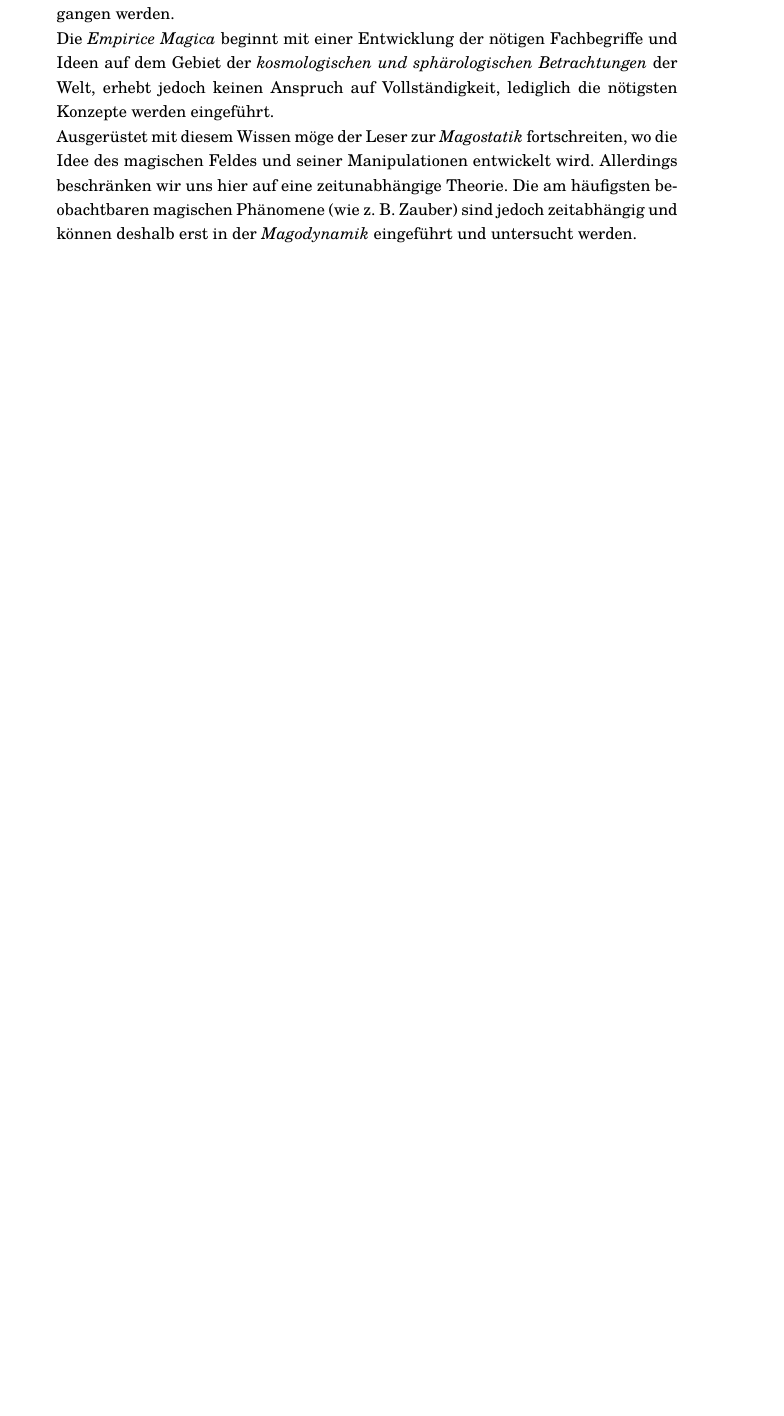
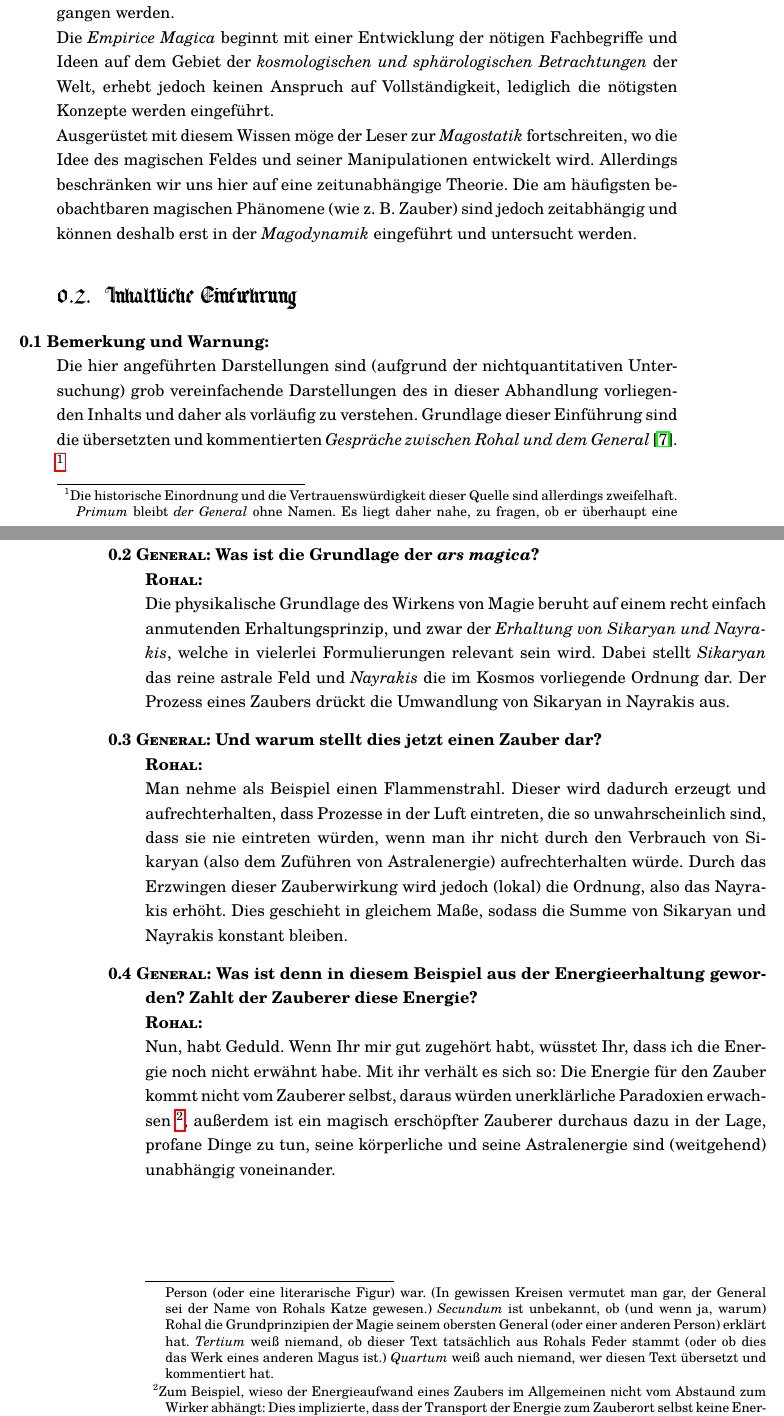
Before and after one commit to FridolinAmadeus/Semmelmagus, a LaTeX book (Main.tex, which reads Part0/01_Einfuehrung.tex): part of page 5 of 31 before the commit and two parts of pages 5 and 6 of 31 after it, the two joined at a grey line, cut so that both start at the same text, the shorter picture padded with empty space. Compiled offline with pdfLaTeX.

Commit message:
Einführung

```diff
--- a/Main.tex
+++ b/Main.tex
@@ -189,5 +189,6 @@
 \bibitem{apokryphen} Apokryphen von \textsc{Rohal} dem Weisen, Akademie der Hohen Magie zu Punin, um 580 BF
 \bibitem{informationstheorie} \textsc{Turgrim}, Sohn des \textsc{Tietzax}, \emph{Die Theorie der Information}, Königliche Bibliothek von Xorlosch, 763 BF
 \bibitem{leskatosch} \textsc{Leskatosch}, Sohn des \textsc{Leskolombrosch}, \emph{Fachdidaktische Abhandlung zur erzzwergischen Mathematik}, Königliche Bibliothek von Xorlosch, 914 BF
+\bibitem{rohalfragen} Unbekannt, \emph{Was ist die Grundlage der \emph{ars magica}? - Die Gespräche zwischen Rohal und dem General}, Akademie der Hohen Magie zu Punin, um 580 BF
 \end{thebibliography}
 \end{document}
--- a/Part0/01_Einfuehrung.tex
+++ b/Part0/01_Einfuehrung.tex
@@ -4,3 +4,21 @@ Die Magie -- oder präziser \emph{ars magica} -- ist eine sehr weitläufige und
 Die \emph{Empirice Magica} beginnt mit einer Entwicklung der nötigen Fachbegriffe und Ideen auf dem Gebiet der \emph{kosmologischen und sphärologischen Betrachtungen} der Welt, erhebt jedoch keinen Anspruch auf Vollständigkeit, lediglich die nötigsten Konzepte werden eingeführt.\\
 Ausgerüstet mit diesem Wissen möge der Leser zur \emph{Magostatik} fortschreiten, wo die Idee des magischen Feldes und seiner Manipulationen entwickelt wird. Allerdings beschränken wir uns hier auf eine zeitunabhängige Theorie.
 Die am häufigsten beobachtbaren magischen Phänomene (wie z. B. Zauber) sind jedoch zeitabhängig und können deshalb erst in der \emph{Magodynamik} eingeführt und untersucht werden.
+
+\section[tocentry=Inhaltliche Einführung, head=Inhaltliche Einführung]{Inhaltliche Einf\uese hrung}
+\begin{bla}{Bemerkung und Warnung}
+Die hier angeführten Darstellungen sind (aufgrund der nichtquantitativen Untersuchung) grob vereinfachende Darstellungen des in dieser Abhandlung vorliegenden Inhalts und daher als vorläufig zu verstehen. Grundlage dieser Einführung sind die übersetzten und kommentierten \emph{Gespräche zwischen Rohal und dem General} \cite{rohalfragen}.
+\footnote{Die historische Einordnung und die Vertrauenswürdigkeit dieser Quelle sind allerdings zweifelhaft. \emph{Primum} bleibt \emph{der General} ohne Namen. Es liegt daher nahe, zu fragen, ob er überhaupt eine Person (oder eine literarische Figur) war. (In gewissen Kreisen vermutet man gar, der General sei der Name von Rohals Katze gewesen.) \emph{Secundum} ist unbekannt, ob (und wenn ja, warum) Rohal die Grundprinzipien der Magie seinem obersten General (oder einer anderen Person) erklärt hat. \emph{Tertium} weiß niemand, ob dieser Text tatsächlich aus Rohals Feder stammt (oder ob dies das Werk eines anderen Magus ist.) \emph{Quartum} weiß auch niemand, wer diesen Text übersetzt und kommentiert hat.}
+\end{bla}
+
+\begin{bla}{\textsc{General}: Was ist die Grundlage der \emph{ars magica}? \\
+\textsc{Rohal}}
+Die physikalische Grundlage des Wirkens von Magie beruht auf einem recht einfach anmutenden Erhaltungsprinzip, und zwar der \emph{Erhaltung von Sikaryan und Nayrakis}, welche in vielerlei Formulierungen relevant sein wird. Dabei stellt \emph{Sikaryan} das reine astrale Feld und \emph{Nayrakis} die im Kosmos vorliegende Ordnung dar. Der Prozess eines Zaubers drückt die Umwandlung von Sikaryan in Nayrakis aus.
+\end{bla}
+\begin{bla}{\textsc{General}: Und warum stellt dies jetzt einen Zauber dar? \\
+\textsc{Rohal}}
+Man nehme als Beispiel einen Flammenstrahl. Dieser wird dadurch erzeugt und aufrechterhalten, dass Prozesse in der Luft eintreten, die so unwahrscheinlich sind, dass sie nie eintreten würden, wenn man ihr nicht durch den Verbrauch von Sikaryan (also dem Zuführen von Astralenergie) aufrechterhalten würde. Durch das Erzwingen dieser Zauberwirkung wird jedoch (lokal) die Ordnung, also das Nayrakis erhöht. Dies geschieht in gleichem Maße, sodass die Summe von Sikaryan und Nayrakis konstant bleiben.
+\end{bla}
+\begin{bla}{\textsc{General}: Was ist denn in diesem Beispiel aus der Energieerhaltung geworden? Zahlt der Zauberer diese Energie? \\ \textsc{Rohal}}
+Nun, habt Geduld. Wenn Ihr mir gut zugehört habt, wüsstet Ihr, dass ich die Energie noch nicht erwähnt habe. Mit ihr verhält es sich so: Die Energie für den Zauber kommt nicht vom Zauberer selbst, daraus würden unerklärliche Paradoxien erwachsen \footnote{Zum Beispiel, wieso der Energieaufwand eines Zaubers im Allgemeinen nicht vom Abstaund zum Wirker abhängt: Dies implizierte, dass der Transport der Energie zum Zauberort selbst keine Energie kostet, was nicht plausibel erscheint.}, außerdem ist ein magisch erschöpfter Zauberer durchaus dazu in der Lage, profane Dinge zu tun, seine körperliche und seine Astralenergie sind (weitgehend) unabhängig voneinander.
+\end{bla}
```
